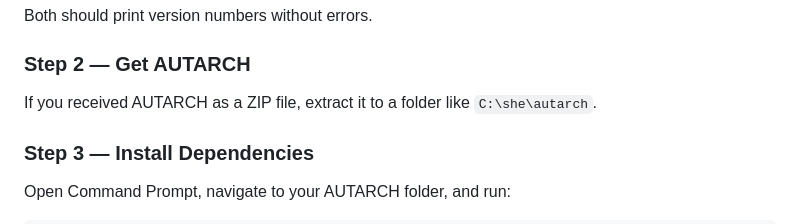
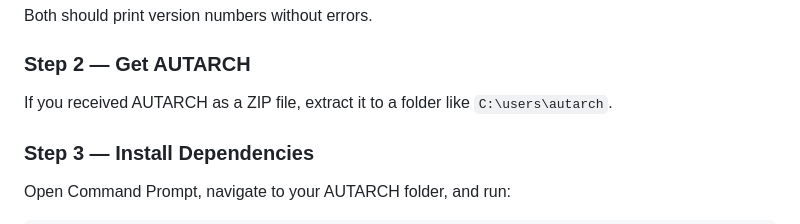
Before and after one commit to DigijEth/autarch, a Markdown page: windows_manual.md, the part around the change. Drawn GitHub-style.

Commit message:
Update installation path for AUTARCH in manual

```diff
--- a/windows_manual.md
+++ b/windows_manual.md
@@ -92,7 +92,7 @@ Both should print version numbers without errors.
 
 ### Step 2 — Get AUTARCH
 
-If you received AUTARCH as a ZIP file, extract it to a folder like `C:\she\autarch`.
+If you received AUTARCH as a ZIP file, extract it to a folder like `C:\users\autarch`.
 
 ### Step 3 — Install Dependencies
 
```
